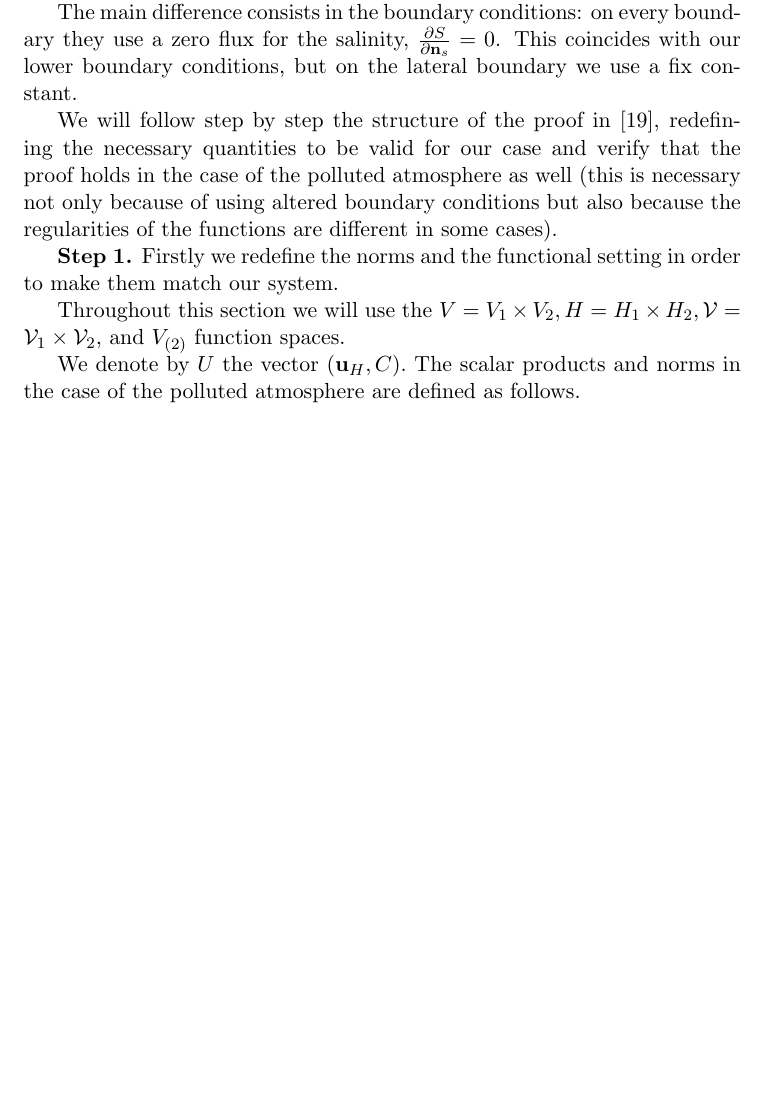
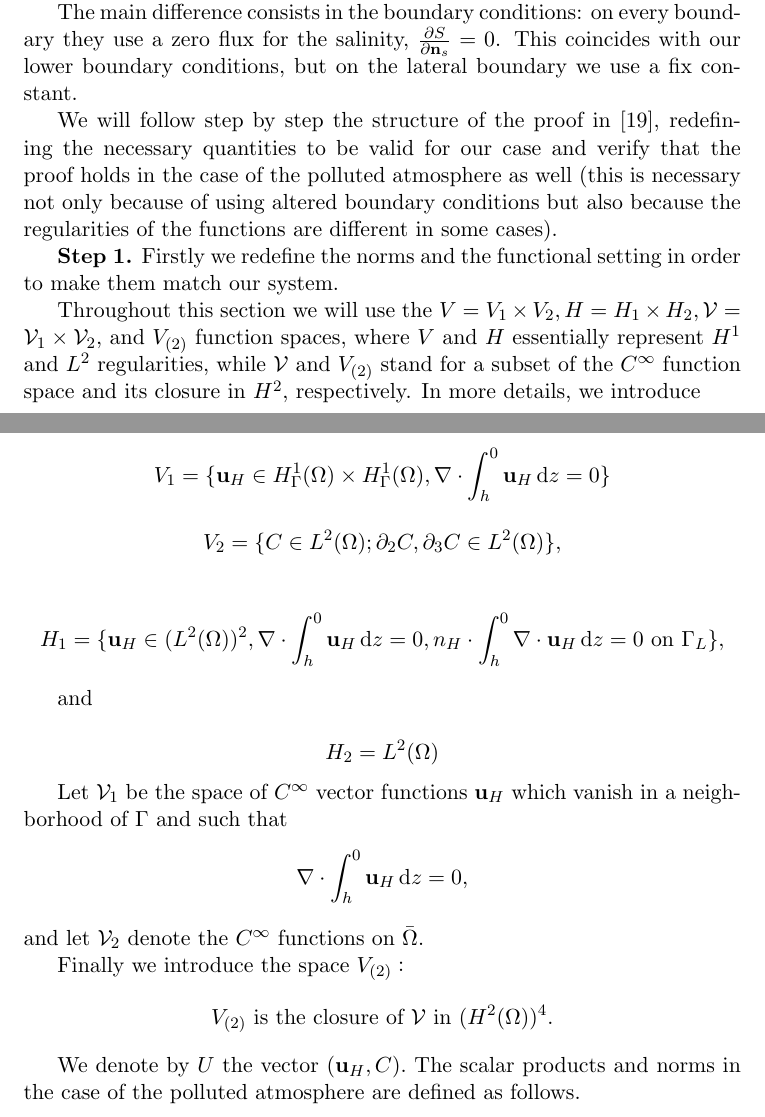
Before and after one commit to msjuhasznora/mathsgitrepo, a LaTeX paper (merged_U_C_eqs/merged_U_C_eqs.tex): part of page 24 of 32 before the commit and two parts of pages 24 and 25 of 32 after it, the two joined at a grey line, cut so that both start at the same text, the shorter picture padded with empty space. Compiled offline with pdfLaTeX.

Commit message:
spaces, start

```diff
--- a/merged_U_C_eqs/merged_U_C_eqs.tex
+++ b/merged_U_C_eqs/merged_U_C_eqs.tex
@@ -691,7 +691,26 @@ We will follow step by step the structure of the proof in \cite{temam2005some},
 
 \textbf{Step 1.} Firstly we redefine the norms and the functional setting in order to make them match our system.
 
-Throughout this section we will use the $V = V_1 \times V_2, H = H_1 \times H_2, \mathcal{V} = \mathcal{V}_1 \times \mathcal{V}_2,$ and $V_{(2)}$ function spaces.
+Throughout this section we will use the $V = V_1 \times V_2, H = H_1 \times H_2, \mathcal{V} = \mathcal{V}_1 \times \mathcal{V}_2,$ and $V_{(2)}$ function spaces, where $V$ and $H$ essentially represent $H^1$ and $L^2$ regularities, while $\mathcal{V}$ and $V_{(2)}$ stand for a subset of the $C^{\infty}$ function space and its closure in $H^2,$ respectively. In more details, we introduce
+
+%% V --- hypothesis of Definition 1. We don't need to add the boundary zero conditions for the velocity or the L^2 regularity because they are all covered by H^1_Gamma.
+$$ V_1 = \{ \mathbf{u}_H \in H^1_\Gamma (\Omega) \times H^1_\Gamma (\Omega), \nabla \cdot \int_h^0 \mathbf{u}_H \diff z = 0  \} $$
+
+$$ V_2 = \{ C \in L^2(\Omega); \partial_2 C, \partial_3 C \in L^2(\Omega)\}, $$
+
+%%SUPERVISE, TEMPORARY. H is the space in where we take the inner product between dU / dt and tilde{U}, and where we take U_0 from.
+$$ H_1 = \{ \mathbf{u}_H \in (L^2(\Omega))^2, \nabla \cdot \int_h^0 \mathbf{u}_H \diff z = 0, n_H  \cdot \int_h^0 \nabla \cdot \mathbf{u}_H \diff z = 0 \text{ on } \Gamma_L \}, $$
+
+and
+
+$$ H_2 = L^2(\Omega) $$
+
+%% \mathcal{V} --- the C^infty version of V
+Let $\mathcal{V}_1$ be the space of $C^\infty$ vector functions $\mathbf{u}_H$ which vanish in a neighborhood of $\Gamma$ and such that $$\nabla \cdot \int_h^0 \mathbf{u}_H \diff z = 0,$$ and let $\mathcal{V}_2$ denote the $C^\infty$ functions on $\bar{\Omega}$.
+
+Finally we introduce the space $V_{(2)}:$
+%% The closure in H^2
+$$ V_{(2)} \text{ is the closure of } \mathcal{V} \text{ in } (H^2(\Omega))^4.$$
 
 We denote by $U$ the vector $(\mathbf{u}_H, C).$ The scalar products and norms in the case of the polluted atmosphere are defined as follows.
 
```
Also changed, not shown: merged_U_C_eqs/merged_U_C_eqs.pdf, merged_U_C_eqs/merged_U_C_eqs.tex (4 more changed lines).
